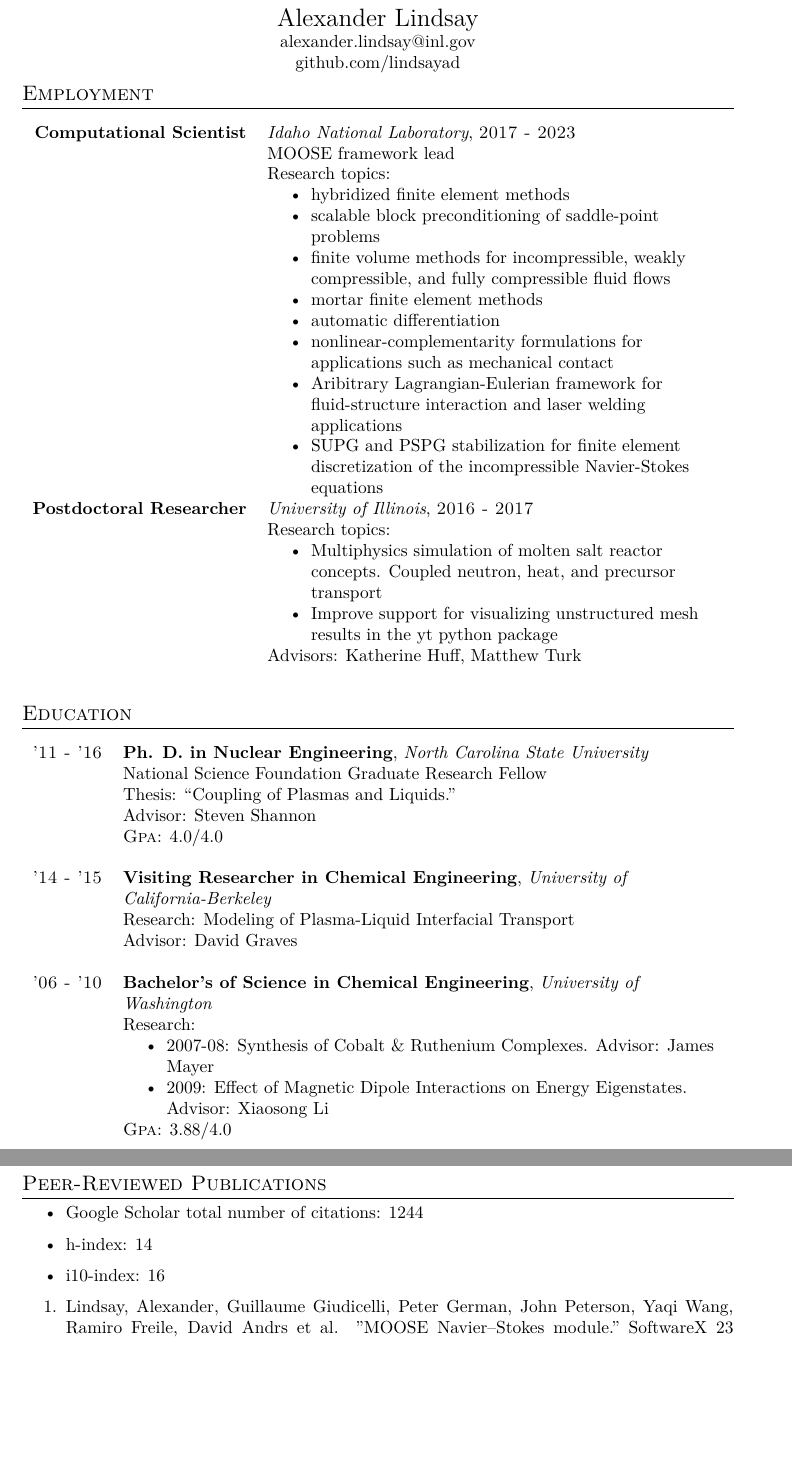
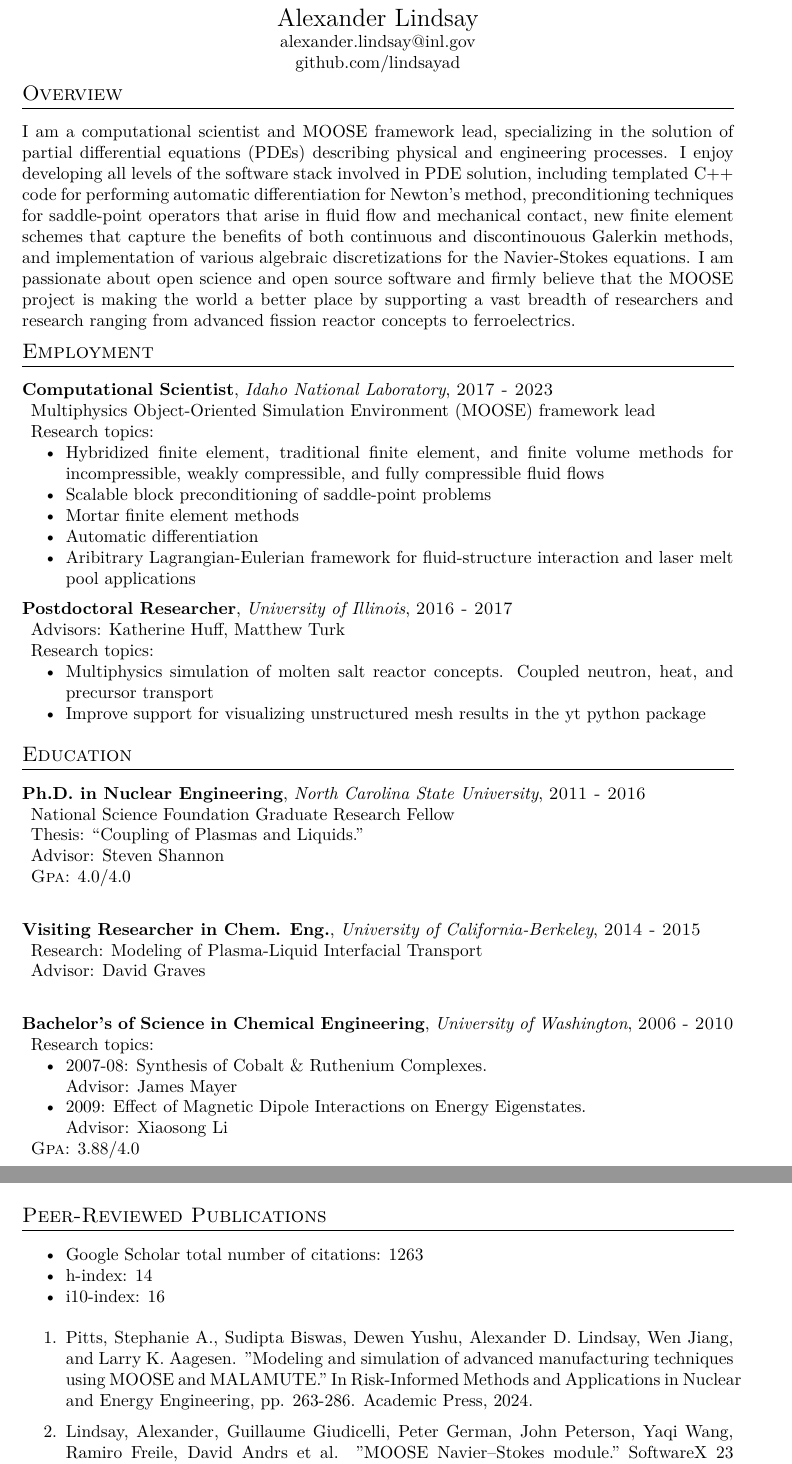
Before and after one commit to lindsayad/tex, a LaTeX CV (alex_cv.tex, which reads publications.tex): two parts of pages 1 and 2 of 4, joined at a grey line, cut so that both start at the same text, the shorter picture padded with empty space. Compiled offline with XeLaTeX.

Commit message:
Implement Kelsey's CV suggestions

```diff
--- a/alex_cv.tex
+++ b/alex_cv.tex
@@ -46,7 +46,8 @@
 
 \usepackage{titlesec} % Used to customize the \section command
 \usepackage{enumitem} % Used to eliminate space between list items
-\titleformat{\section}{\large\scshape\raggedright}{}{0em}{}[\titlerule] % Text formatting of sections
+\setlist[itemize]{noitemsep, topsep=-\parskip, after=\vspace{2mm}}
+\titleformat{\section}{\large\scshape\raggedright}{}{0em}{}[\titlerule\vspace{2mm}] % Text formatting of sections
 %\titlespacing{\section}{0pt}{3pt}{3pt} % Spacing around sections
 \titlespacing*{\section} {0pt}{1ex}{1ex}
 
@@ -76,40 +77,49 @@ github.com/lindsayad\\
 \end{center}
 
 %----------------------------------------------------------------------------------------
+%	OVERVIEW
+%----------------------------------------------------------------------------------------
+
+\section{Overview}
+
+I am a computational scientist and MOOSE framework lead, specializing
+in the solution of partial differential equations (PDEs) describing physical and
+engineering processes. I enjoy developing all levels of the software stack
+involved in PDE solution, including templated C++ code for performing
+automatic differentiation for Newton's method, preconditioning techniques for
+saddle-point operators that arise in fluid flow and mechanical contact, new finite element schemes that
+capture the benefits of both continuous and discontinouous Galerkin methods, and
+implementation of various algebraic discretizations for the Navier-Stokes
+equations. I am passionate about open science and open source software and
+firmly believe that the MOOSE project is making the world
+a better place by supporting a vast breadth of researchers and research ranging
+from advanced fission reactor concepts to ferroelectrics.
+
+%----------------------------------------------------------------------------------------
 %	EMPLOYMENT
 %----------------------------------------------------------------------------------------
 
 \section{Employment}
 
-\begin{table}[H]
-  \begin{tabularx}{\textwidth}{r>{\raggedright\arraybackslash}X}
+\textbf{Computational Scientist}, \textit{Idaho National Laboratory}, \textsc{2017 - 2023}\newline
+\hspace*{0.5em}Multiphysics Object-Oriented Simulation Environment (MOOSE) framework lead\newline
+\hspace*{0.5em}Research topics:
+  \begin{itemize}
+  \item Hybridized finite element, traditional finite element, and finite volume methods for incompressible, weakly compressible, and fully compressible fluid flows
+  \item Scalable block preconditioning of saddle-point problems
+  \item Mortar finite element methods
+  \item Automatic differentiation
+  \item Aribitrary Lagrangian-Eulerian framework for fluid-structure interaction and laser melt pool applications
+  \end{itemize}
 
-    \textbf{Computational Scientist} & \textit{Idaho National Laboratory}, \textsc{2017 - 2023}\newline
-    MOOSE framework lead\newline
-    Research topics:
-    \begin{itemize}
-    \item hybridized finite element methods
-    \item scalable block preconditioning of saddle-point problems
-    \item finite volume methods for incompressible, weakly compressible, and
-      fully compressible fluid flows
-    \item mortar finite element methods
-    \item automatic differentiation
-    \item nonlinear-complementarity formulations for applications such as mechanical contact
-    \item Aribitrary Lagrangian-Eulerian framework for fluid-structure interaction and laser welding applications
-    \item SUPG and PSPG stabilization for finite element discretization of the incompressible Navier-Stokes
-      equations
-    \end{itemize}\\
 
-    \textbf{Postdoctoral Researcher} & \textit{University of Illinois}, \textsc{2016 - 2017} \newline
-    Research topics:
-    \begin{itemize}
-    \item Multiphysics simulation of molten salt reactor concepts. Coupled neutron, heat, and precursor transport
-    \item Improve support for visualizing unstructured mesh results in the yt python package
-    \end{itemize}
-    Advisors: Katherine Huff, Matthew Turk\\
-
-  \end{tabularx}
-\end{table}
+\textbf{Postdoctoral Researcher}, \textit{University of Illinois}, \textsc{2016 - 2017}\newline
+\hspace*{0.5em}Advisors: Katherine Huff, Matthew Turk\newline
+\hspace*{0.5em}Research topics:
+  \begin{itemize}
+  \item Multiphysics simulation of molten salt reactor concepts. Coupled neutron, heat, and precursor transport
+  \item Improve support for visualizing unstructured mesh results in the yt python package
+  \end{itemize}
 
 %----------------------------------------------------------------------------------------
 %	EDUCATION
@@ -117,34 +127,25 @@ github.com/lindsayad\\
 
 \section{Education}
 
-\begin{table}[H]
-\begin{tabularx}{\textwidth}{r>{\raggedright\arraybackslash}X}
-
-  \textsc{'11 - '16} & \textbf{Ph. D. in Nuclear Engineering}, \textit{North Carolina State University}\newline
-  National Science Foundation Graduate Research Fellow\newline
-  Thesis: ``Coupling of Plasmas and Liquids.''\newline
-  Advisor: Steven Shannon\newline
-  \textsc{Gpa}: 4.0/4.0\\
-&\\
+\textbf{Ph.D. in Nuclear Engineering}, \textit{North Carolina State University}, \textsc{2011 - 2016}\newline
+\hspace*{0.5em}National Science Foundation Graduate Research Fellow\newline
+\hspace*{0.5em}Thesis: ``Coupling of Plasmas and Liquids.''\newline
+\hspace*{0.5em}Advisor: Steven Shannon\newline
+\hspace*{0.5em}\textsc{Gpa}: 4.0/4.0\newline
 
 %------------------------------------------------
 
-  \textsc{'14 - '15} & \textbf{Visiting Researcher in Chemical Engineering}, \textit{University of California-Berkeley}\newline
-  Research: Modeling of Plasma-Liquid Interfacial Transport\newline
-  Advisor: David Graves\\
-&\\
+\textbf{Visiting Researcher in Chem. Eng.}, \textit{University of California-Berkeley}, \textsc{2014 - 2015}\newline
+\hspace*{0.5em}Research: Modeling of Plasma-Liquid Interfacial Transport\newline
+\hspace*{0.5em}Advisor: David Graves\newline
 
 %------------------------------------------------
 
-  \textsc{'06 - '10} & \textbf{Bachelor's of Science in Chemical Engineering}, \textit{University of Washington}\newline
-  Research:
-  \begin{itemize}
-  \item 2007-08: Synthesis of Cobalt \& Ruthenium Complexes. Advisor: James Mayer
-  \item 2009: Effect of Magnetic Dipole Interactions on Energy Eigenstates. Advisor: Xiaosong Li
-  \end{itemize}
-  \textsc{Gpa}: 3.88/4.0\\
+\textbf{Bachelor's of Science in Chemical Engineering}, \textit{University of Washington}, \textsc{2006 - 2010}\newline
+\hspace*{0.5em}Research topics:
+\begin{itemize}[noitemsep, topsep=-\parskip, after={}]
+\item 2007-08: Synthesis of Cobalt \& Ruthenium Complexes. \newline Advisor: James Mayer
+\item 2009: Effect of Magnetic Dipole Interactions on Energy Eigenstates. \newline Advisor: Xiaosong Li
+\end{itemize}
+\hspace*{0.5em}\textsc{Gpa}: 3.88/4.0\newline
 
-\end{tabularx}
-\end{table}
-
-\pagebreak
--- a/publications.tex
+++ b/publications.tex
@@ -1,11 +1,12 @@
 \section{Peer-Reviewed Publications}
 \begin{itemize}
-\item Google Scholar total number of citations: 1244
+\item Google Scholar total number of citations: 1263
 \item h-index: 14
 \item i10-index: 16
 \end{itemize}
 
 \begin{enumerate}
+  \item Pitts, Stephanie A., Sudipta Biswas, Dewen Yushu, Alexander D. Lindsay, Wen Jiang, and Larry K. Aagesen. "Modeling and simulation of advanced manufacturing techniques using MOOSE and MALAMUTE." In Risk-Informed Methods and Applications in Nuclear and Energy Engineering, pp. 263-286. Academic Press, 2024.
   \item Lindsay, Alexander, Guillaume Giudicelli, Peter German, John Peterson, Yaqi Wang, Ramiro Freile, David Andrs et al. "MOOSE Navier–Stokes module." SoftwareX 23 (2023): 101503.
   \item DeChant, Corey, Casey Icenhour, Shane Keniley, Grayson Gall, Alexander Lindsay, Davide Curreli, and Steven Shannon. "Verification and validation of the open-source plasma fluid code: Zapdos." Computer Physics Communications 291 (2023): 108837.
   \item Recuero, Antonio, Alexander Lindsay, and Dewen Yushu. "An approach to grid-to-rod fretting wear modeling using dynamic mortar contact." Progress in Nuclear Energy 163 (2023): 104793.
```
Also changed, not shown: alex_cv.tex (32 more changed lines).
